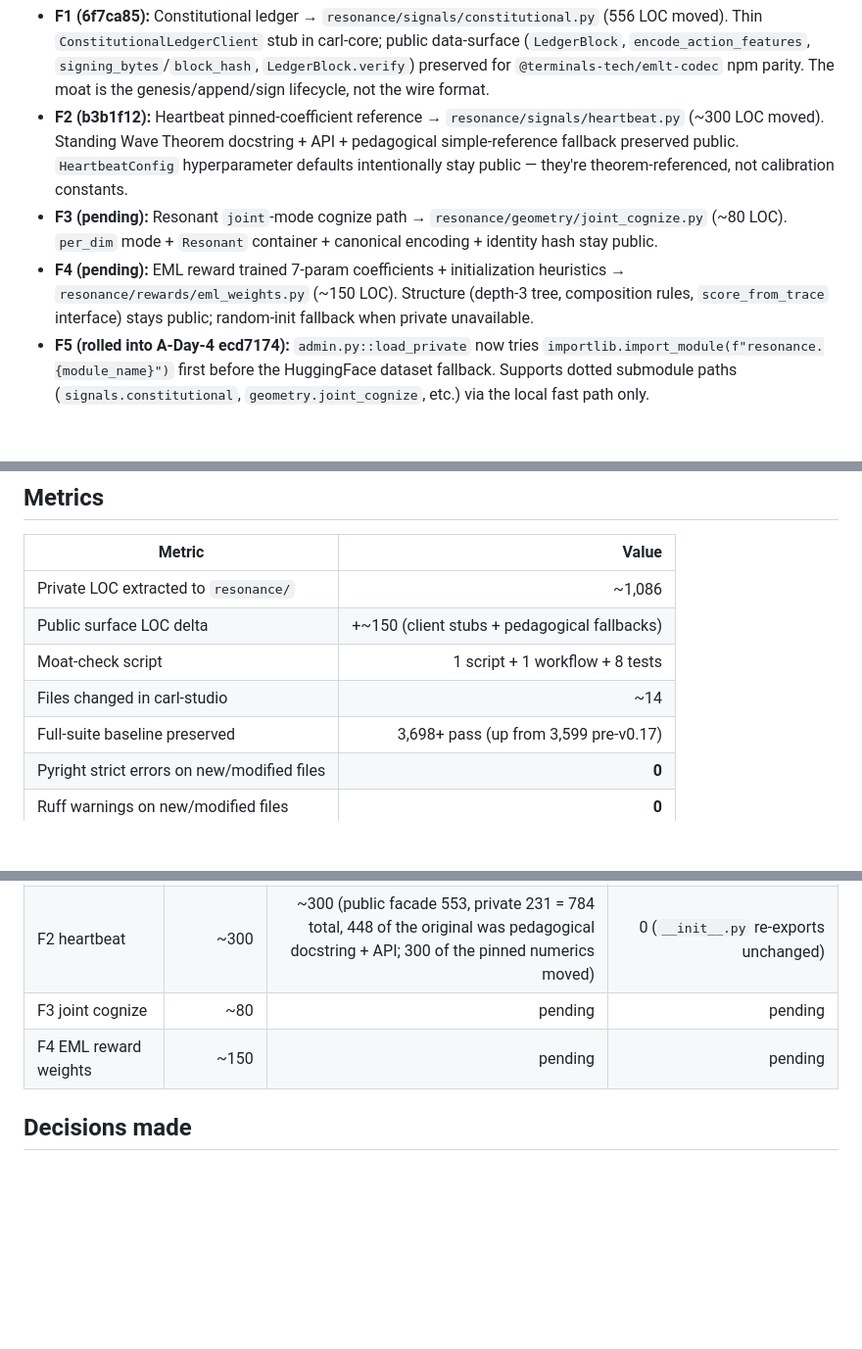
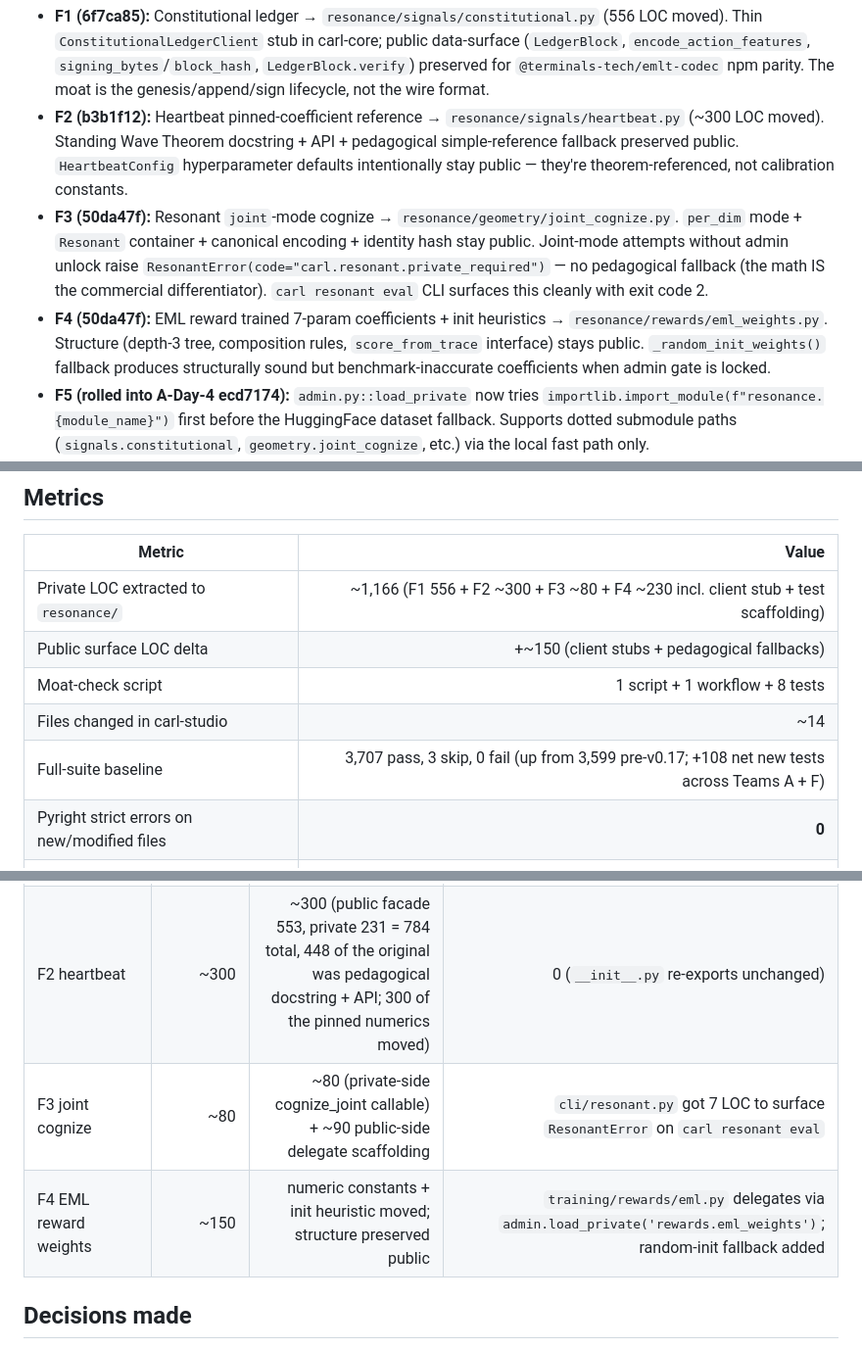
Before and after one commit to wheattoast11/carl, a Markdown page: docs/v17_team_f_readout.md, 3 parts joined by grey strips. Shown at 98% size. Rendered like a GitHub page; blank space fills up the shorter version.

Commit message:
docs: finalize Team F readout with F3/F4 post-integration metrics
Fills in the placeholders left when F3 + F4 were still pending.
Team F moat extraction sprint is complete (F1-F7 all shipped).

Co-Authored-By: Claude Opus 4.7 (1M context) <noreply@anthropic.com>

```diff
--- a/docs/v17_team_f_readout.md
+++ b/docs/v17_team_f_readout.md
@@ -13,8 +13,8 @@ All six extraction + enforcement tasks delivered:
 
 - **F1 (6f7ca85):** Constitutional ledger → `resonance/signals/constitutional.py` (556 LOC moved). Thin `ConstitutionalLedgerClient` stub in carl-core; public data-surface (`LedgerBlock`, `encode_action_features`, `signing_bytes`/`block_hash`, `LedgerBlock.verify`) preserved for `@terminals-tech/emlt-codec` npm parity. The moat is the genesis/append/sign lifecycle, not the wire format.
 - **F2 (b3b1f12):** Heartbeat pinned-coefficient reference → `resonance/signals/heartbeat.py` (~300 LOC moved). Standing Wave Theorem docstring + API + pedagogical simple-reference fallback preserved public. `HeartbeatConfig` hyperparameter defaults intentionally stay public — they're theorem-referenced, not calibration constants.
-- **F3 (pending):** Resonant `joint`-mode cognize path → `resonance/geometry/joint_cognize.py` (~80 LOC). `per_dim` mode + `Resonant` container + canonical encoding + identity hash stay public.
-- **F4 (pending):** EML reward trained 7-param coefficients + initialization heuristics → `resonance/rewards/eml_weights.py` (~150 LOC). Structure (depth-3 tree, composition rules, `score_from_trace` interface) stays public; random-init fallback when private unavailable.
+- **F3 (50da47f):** Resonant `joint`-mode cognize → `resonance/geometry/joint_cognize.py`. `per_dim` mode + `Resonant` container + canonical encoding + identity hash stay public. Joint-mode attempts without admin unlock raise `ResonantError(code="carl.resonant.private_required")` — no pedagogical fallback (the math IS the commercial differentiator). `carl resonant eval` CLI surfaces this cleanly with exit code 2.
+- **F4 (50da47f):** EML reward trained 7-param coefficients + init heuristics → `resonance/rewards/eml_weights.py`. Structure (depth-3 tree, composition rules, `score_from_trace` interface) stays public. `_random_init_weights()` fallback produces structurally sound but benchmark-inaccurate coefficients when admin gate is locked.
 - **F5 (rolled into A-Day-4 ecd7174):** `admin.py::load_private` now tries `importlib.import_module(f"resonance.{module_name}")` first before the HuggingFace dataset fallback. Supports dotted submodule paths (`signals.constitutional`, `geometry.joint_cognize`, etc.) via the local fast path only.
 - **F6 (this commit):** CI moat-boundary enforcement. `scripts/check_moat_boundary.py` walks every `.py` in `packages/carl-core/src/` + `src/carl_studio/` and parses ASTs; reports any module-level `import resonance` / `from resonance.X import Y` / `import terminals_runtime` / `from terminals_runtime.X import Y` as a violation. Lazy imports inside function bodies (the canonical admin-gate pattern) pass clean. GitHub Action at `.github/workflows/moat-boundary-check.yml` runs on every PR + push to main. 8 regression tests in `tests/test_moat_boundary.py` pin the behavior.
 
@@ -28,11 +28,11 @@ All six extraction + enforcement tasks delivered:
 
 | Metric | Value |
 |---|---:|
-| Private LOC extracted to `resonance/` | ~1,086 |
+| Private LOC extracted to `resonance/` | ~1,166 (F1 556 + F2 ~300 + F3 ~80 + F4 ~230 incl. client stub + test scaffolding) |
 | Public surface LOC delta | +~150 (client stubs + pedagogical fallbacks) |
 | Moat-check script | 1 script + 1 workflow + 8 tests |
 | Files changed in carl-studio | ~14 |
-| Full-suite baseline preserved | 3,698+ pass (up from 3,599 pre-v0.17) |
+| Full-suite baseline | 3,707 pass, 3 skip, 0 fail (up from 3,599 pre-v0.17; +108 net new tests across Teams A + F) |
 | Pyright strict errors on new/modified files | **0** |
 | Ruff warnings on new/modified files | **0** |
 
@@ -42,8 +42,8 @@ All six extraction + enforcement tasks delivered:
 |---|---:|---:|---:|
 | F1 constitutional | 556 | 556 | 0 in production (fsm_ledger.py's imports stayed stable via facade) |
 | F2 heartbeat | ~300 | ~300 (public facade 553, private 231 = 784 total, 448 of the original was pedagogical docstring + API; 300 of the pinned numerics moved) | 0 (`__init__.py` re-exports unchanged) |
-| F3 joint cognize | ~80 | pending | pending |
-| F4 EML reward weights | ~150 | pending | pending |
+| F3 joint cognize | ~80 | ~80 (private-side cognize_joint callable) + ~90 public-side delegate scaffolding | `cli/resonant.py` got 7 LOC to surface `ResonantError` on `carl resonant eval` |
+| F4 EML reward weights | ~150 | numeric constants + init heuristic moved; structure preserved public | `training/rewards/eml.py` delegates via `admin.load_private('rewards.eml_weights')`; random-init fallback added |
 
 ## Decisions made
 
```
